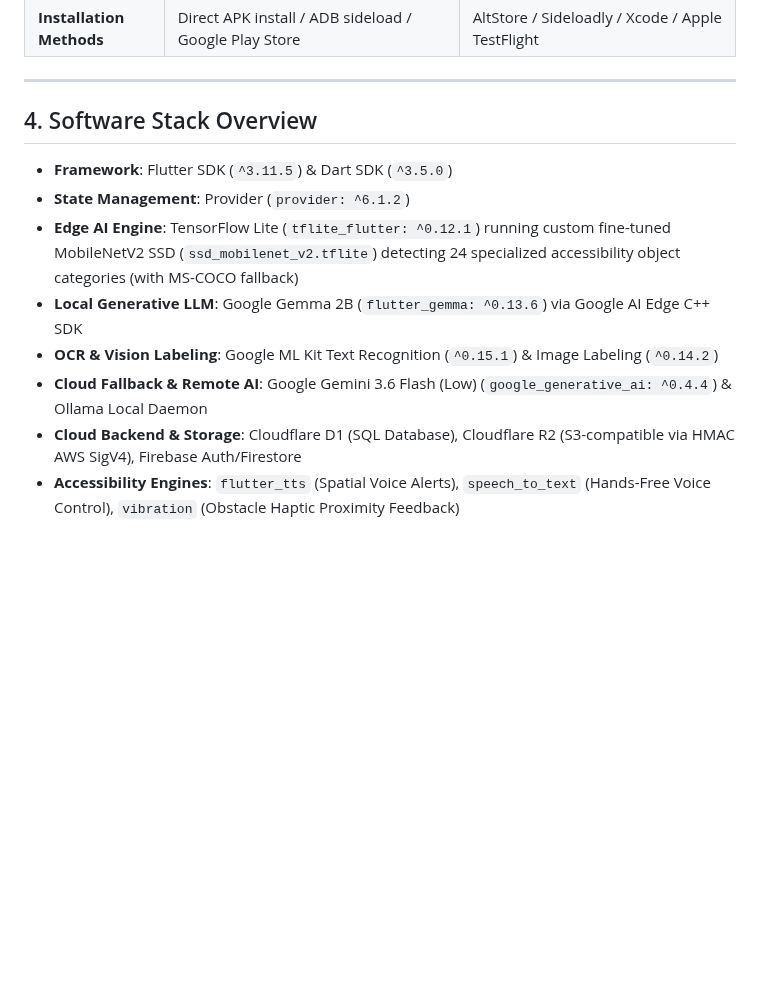
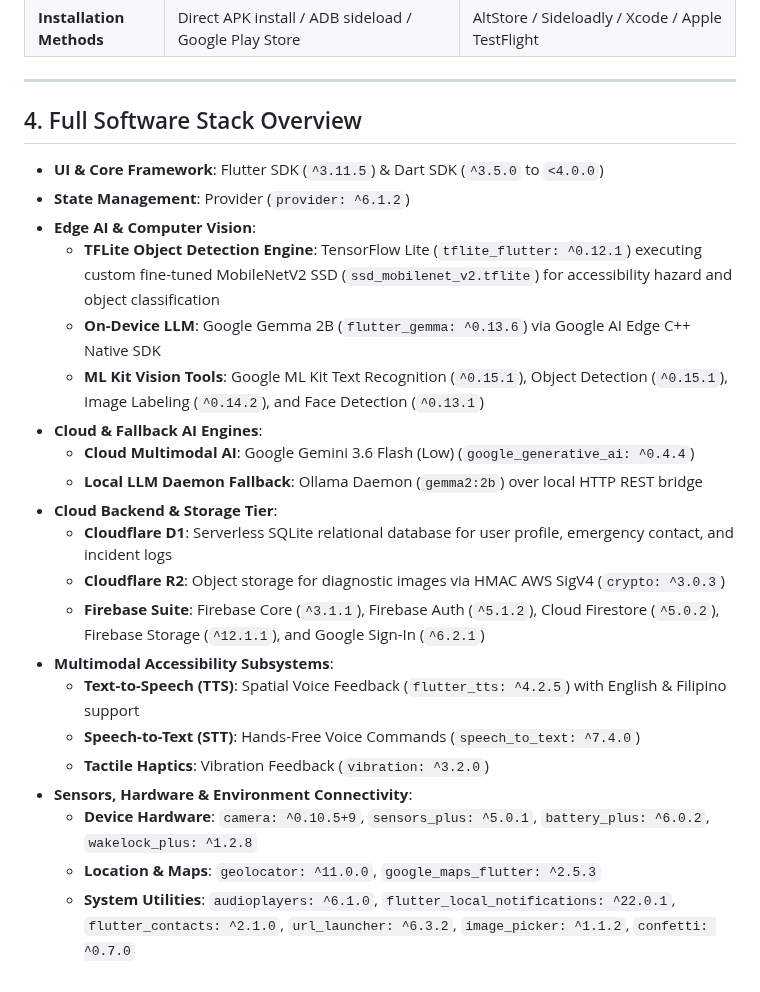
Before and after one commit to Thes-IS-IT/Easylens, a Markdown page: docs/software.md, the part around the change. GitHub-like rendering; blank space fills up the shorter version.

Commit message:
docs: update full technology stack specifications across documentation

```diff
--- a/docs/software.md
+++ b/docs/software.md
@@ -52,13 +52,26 @@ This document provides complete software specifications, supported Android and i
 
 ---
 
-## 4. Software Stack Overview
+## 4. Full Software Stack Overview
 
-* **Framework**: Flutter SDK (`^3.11.5`) & Dart SDK (`^3.5.0`)
+* **UI & Core Framework**: Flutter SDK (`^3.11.5`) & Dart SDK (`^3.5.0` to `<4.0.0`)
 * **State Management**: Provider (`provider: ^6.1.2`)
-* **Edge AI Engine**: TensorFlow Lite (`tflite_flutter: ^0.12.1`) running custom fine-tuned MobileNetV2 SSD (`ssd_mobilenet_v2.tflite`) detecting 24 specialized accessibility object categories (with MS-COCO fallback)
-* **Local Generative LLM**: Google Gemma 2B (`flutter_gemma: ^0.13.6`) via Google AI Edge C++ SDK
-* **OCR & Vision Labeling**: Google ML Kit Text Recognition (`^0.15.1`) & Image Labeling (`^0.14.2`)
-* **Cloud Fallback & Remote AI**: Google Gemini 3.6 Flash (Low) (`google_generative_ai: ^0.4.4`) & Ollama Local Daemon
-* **Cloud Backend & Storage**: Cloudflare D1 (SQL Database), Cloudflare R2 (S3-compatible via HMAC AWS SigV4), Firebase Auth/Firestore
-* **Accessibility Engines**: `flutter_tts` (Spatial Voice Alerts), `speech_to_text` (Hands-Free Voice Control), `vibration` (Obstacle Haptic Proximity Feedback)
+* **Edge AI & Computer Vision**:
+  * **TFLite Object Detection Engine**: TensorFlow Lite (`tflite_flutter: ^0.12.1`) executing custom fine-tuned MobileNetV2 SSD (`ssd_mobilenet_v2.tflite`) for accessibility hazard and object classification
+  * **On-Device LLM**: Google Gemma 2B (`flutter_gemma: ^0.13.6`) via Google AI Edge C++ Native SDK
+  * **ML Kit Vision Tools**: Google ML Kit Text Recognition (`^0.15.1`), Object Detection (`^0.15.1`), Image Labeling (`^0.14.2`), and Face Detection (`^0.13.1`)
+* **Cloud & Fallback AI Engines**:
+  * **Cloud Multimodal AI**: Google Gemini 3.6 Flash (Low) (`google_generative_ai: ^0.4.4`)
+  * **Local LLM Daemon Fallback**: Ollama Daemon (`gemma2:2b`) over local HTTP REST bridge
+* **Cloud Backend & Storage Tier**:
+  * **Cloudflare D1**: Serverless SQLite relational database for user profile, emergency contact, and incident logs
+  * **Cloudflare R2**: Object storage for diagnostic images via HMAC AWS SigV4 (`crypto: ^3.0.3`)
+  * **Firebase Suite**: Firebase Core (`^3.1.1`), Firebase Auth (`^5.1.2`), Cloud Firestore (`^5.0.2`), Firebase Storage (`^12.1.1`), and Google Sign-In (`^6.2.1`)
+* **Multimodal Accessibility Subsystems**:
+  * **Text-to-Speech (TTS)**: Spatial Voice Feedback (`flutter_tts: ^4.2.5`) with English & Filipino support
+  * **Speech-to-Text (STT)**: Hands-Free Voice Commands (`speech_to_text: ^7.4.0`)
+  * **Tactile Haptics**: Vibration Feedback (`vibration: ^3.2.0`)
+* **Sensors, Hardware & Environment Connectivity**:
+  * **Device Hardware**: `camera: ^0.10.5+9`, `sensors_plus: ^5.0.1`, `battery_plus: ^6.0.2`, `wakelock_plus: ^1.2.8`
+  * **Location & Maps**: `geolocator: ^11.0.0`, `google_maps_flutter: ^2.5.3`
+  * **System Utilities**: `audioplayers: ^6.1.0`, `flutter_local_notifications: ^22.0.1`, `flutter_contacts: ^2.1.0`, `url_launcher: ^6.3.2`, `image_picker: ^1.1.2`, `confetti: ^0.7.0`
```
Also changed, not shown: docs/specifications/SOFTWARE_AND_HARDWARE_SPECIFICATIONS.md (+2 -2 lines).
